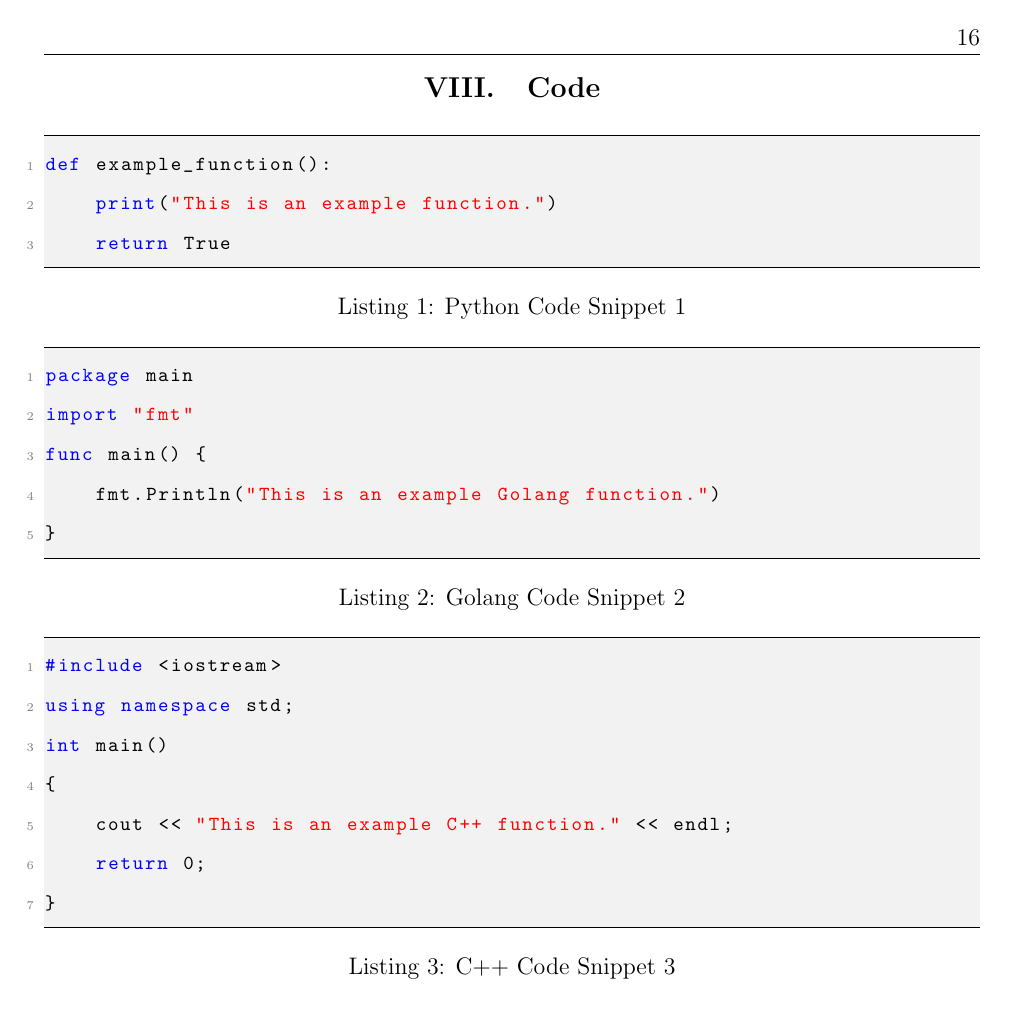
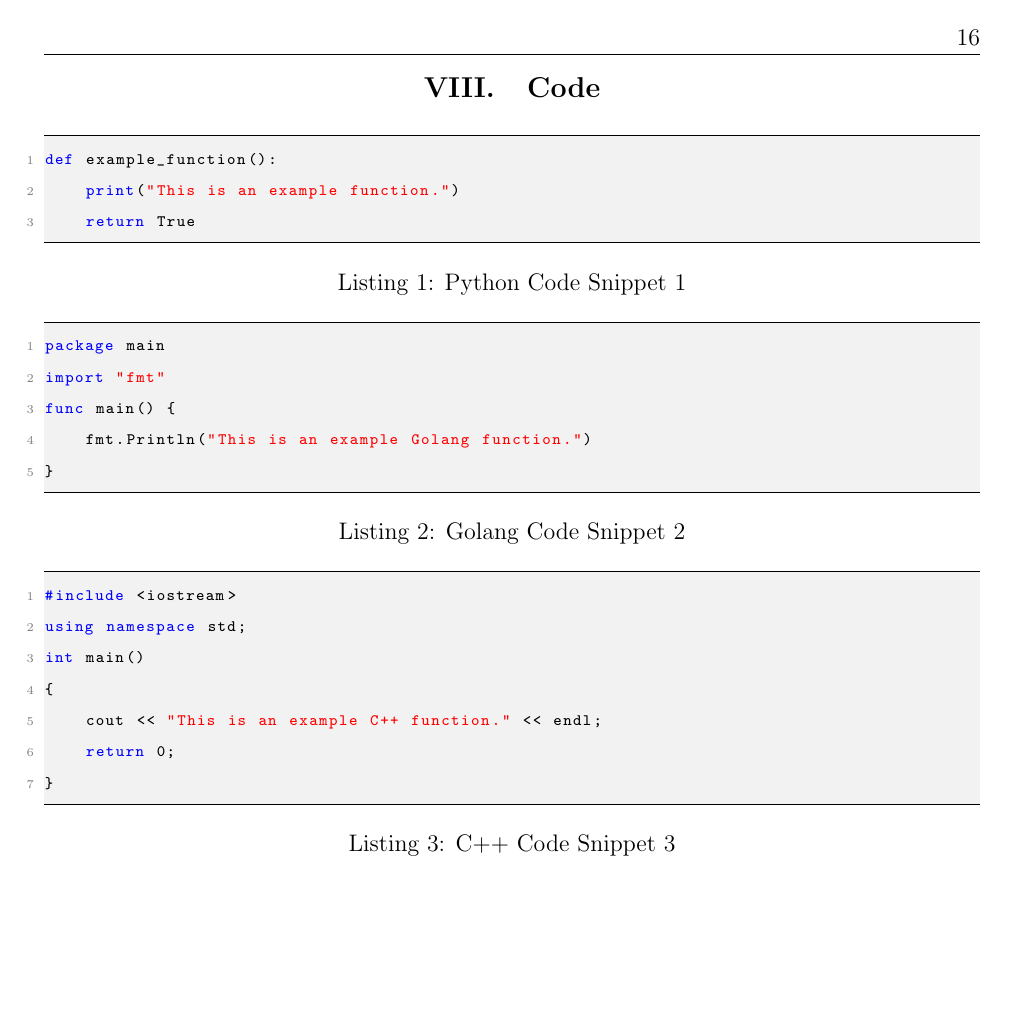
Before and after one commit to chrisdedman/project-report-latex, a LaTeX document (template_final_report.tex): page 16 of 16. Compiled offline with pdfLaTeX.

Commit message:
Enhance LaTeX template by adding descriptive comments and improving code styling

```diff
--- a/template_final_report.tex
+++ b/template_final_report.tex
@@ -30,11 +35,12 @@
 
 % Code style with listings
 \definecolor{codegray}{gray}{0.95}
+\definecolor{darkergreen}{RGB}{0,100,0}
 \lstset{
-    basicstyle=\ttfamily\footnotesize,
+    basicstyle=\ttfamily\scriptsize,
     keywordstyle=\color{blue},
     stringstyle=\color{red},
-    commentstyle=\color{green},
+    commentstyle=\color{darkergreen},
     numbers=left,
     numberstyle=\tiny\color{gray},
     stepnumber=1,
```
Also changed, not shown: template_final_report.tex (9 more changed lines).
